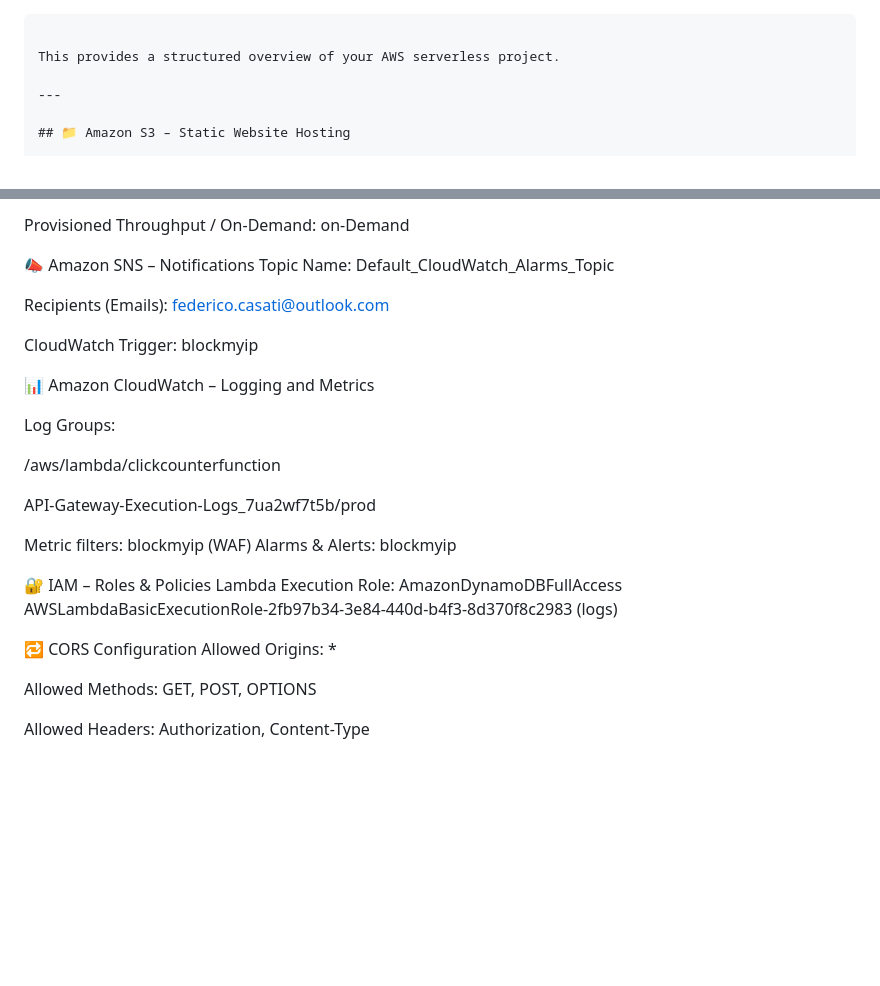
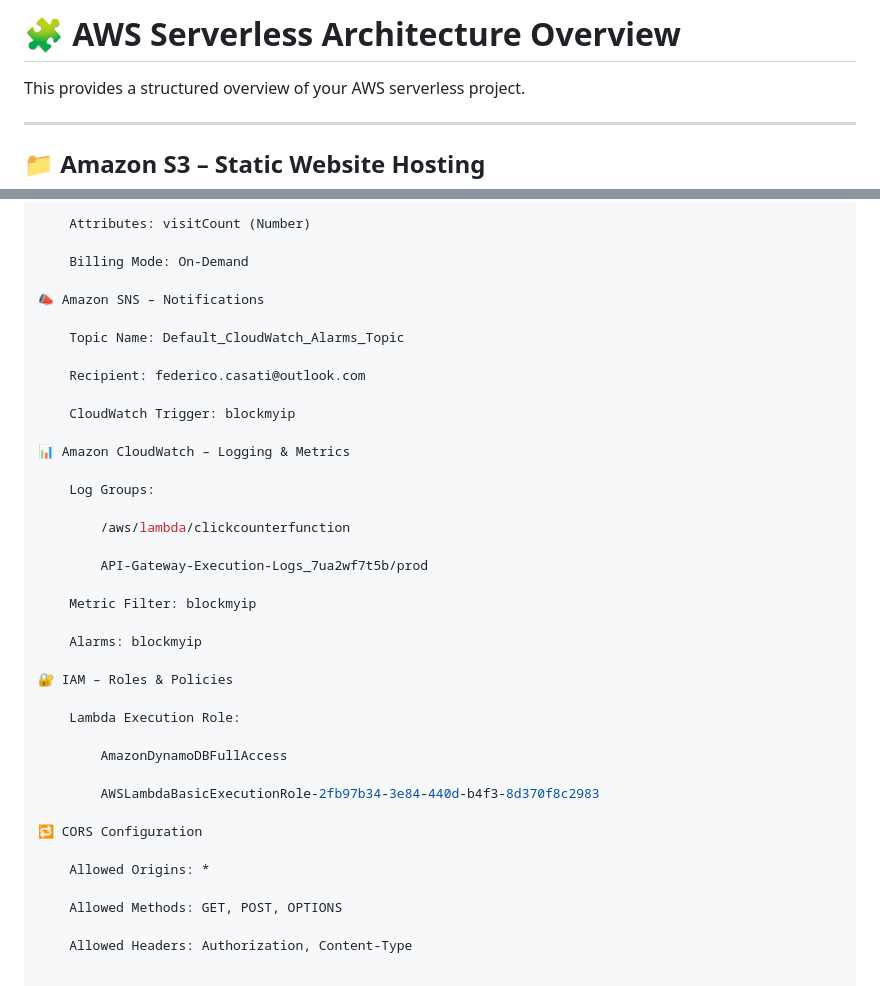
Before and after one commit to federicocasati92/myapp-serverless, a Markdown page: services.md, 2 parts joined by grey strips. Drawn GitHub-style; blank space fills up the shorter version.

````diff
--- a/services.md
+++ b/services.md
@@ -1,4 +1,4 @@
-``` 🧩 AWS Serverless Web App – Architecture and Services
+# 🧩 AWS Serverless Architecture Overview
 
 This provides a structured overview of your AWS serverless project.
 
@@ -123,39 +126,40 @@ Additional Attributes: visitCount (Number)
 
-Provisioned Throughput / On-Demand: on-Demand
+    Attributes: visitCount (Number)
 
-
+    Billing Mode: On-Demand
 
 📣 Amazon SNS – Notifications
-Topic Name: Default_CloudWatch_Alarms_Topic
 
-Recipients (Emails): federico.casati@outlook.com
+    Topic Name: Default_CloudWatch_Alarms_Topic
 
-CloudWatch Trigger: blockmyip
+    Recipient: federico.casati@outlook.com
 
+    CloudWatch Trigger: blockmyip
 
+📊 Amazon CloudWatch – Logging & Metrics
 
-📊 Amazon CloudWatch – Logging and Metrics
+    Log Groups:
 
-Log Groups:
+        /aws/lambda/clickcounterfunction
 
-/aws/lambda/clickcounterfunction
+        API-Gateway-Execution-Logs_7ua2wf7t5b/prod
 
-API-Gateway-Execution-Logs_7ua2wf7t5b/prod
+    Metric Filter: blockmyip
 
-Metric filters: blockmyip (WAF)
-Alarms & Alerts: blockmyip
-
-
+    Alarms: blockmyip
 
 🔐 IAM – Roles & Policies
-Lambda Execution Role: AmazonDynamoDBFullAccess
-                       AWSLambdaBasicExecutionRole-2fb97b34-3e84-440d-b4f3-8d370f8c2983 (logs)
 
+    Lambda Execution Role:
 
+        AmazonDynamoDBFullAccess
+
+        AWSLambdaBasicExecutionRole-2fb97b34-3e84-440d-b4f3-8d370f8c2983
 
 🔁 CORS Configuration
-Allowed Origins: *
 
-Allowed Methods: GET, POST, OPTIONS
+    Allowed Origins: *
 
-Allowed Headers: Authorization, Content-Type
+    Allowed Methods: GET, POST, OPTIONS
+
+    Allowed Headers: Authorization, Content-Type
````
Also changed, not shown: other parts of services.md (+46 -43 lines).
